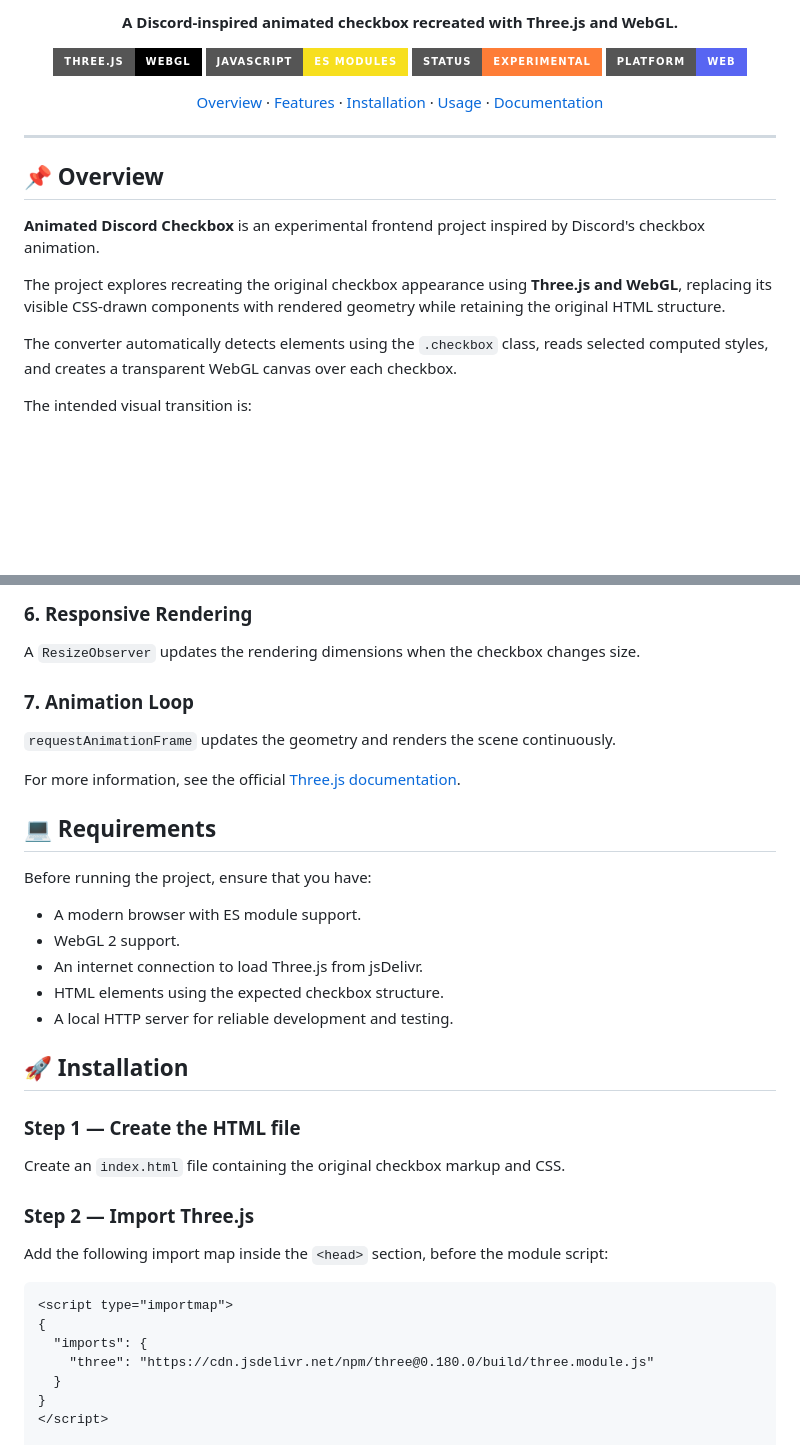
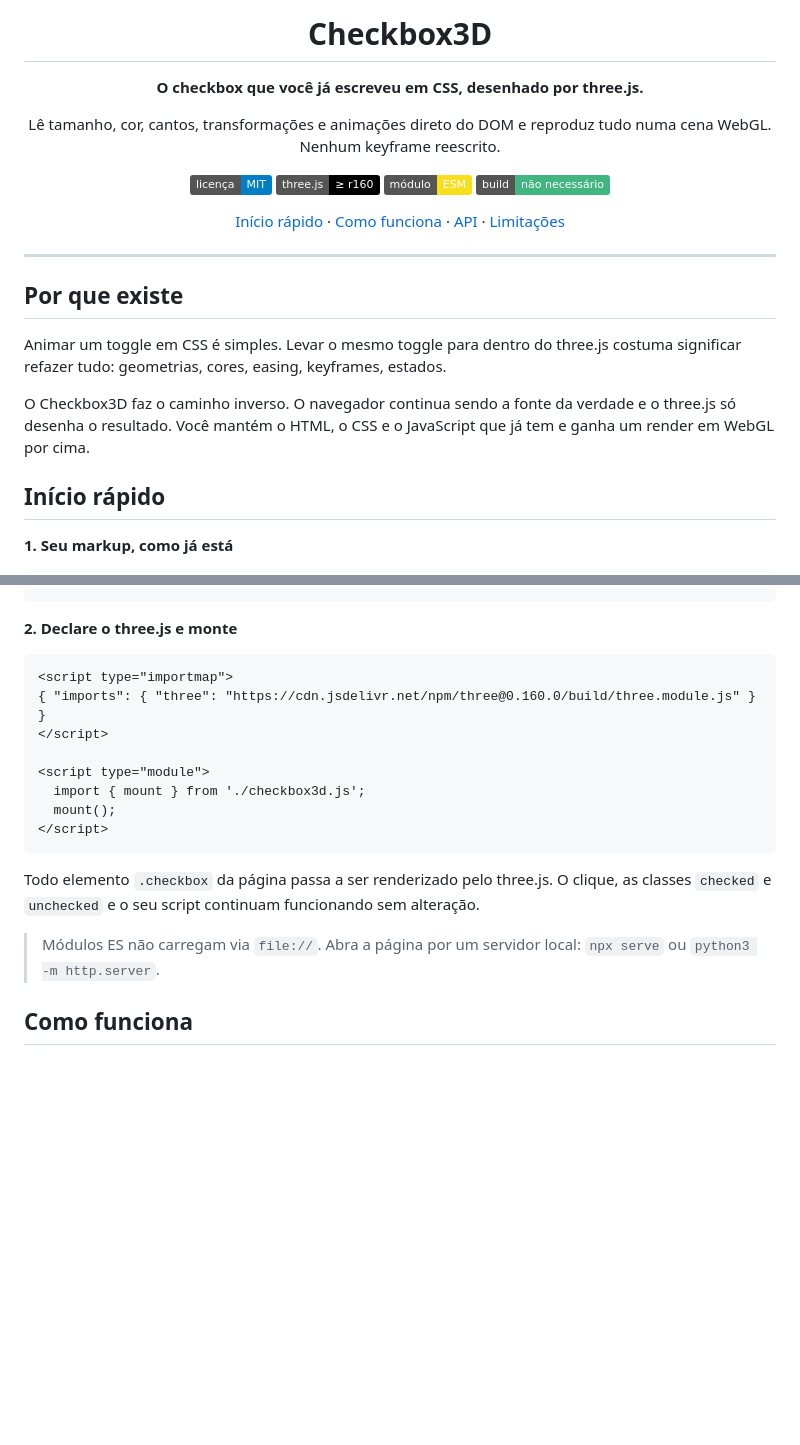
Before and after one commit to joaoTYSM/three.js, a Markdown page: discord/checkbox/README.md, 2 parts joined by grey strips. Drawn GitHub-style; badges without logos; blank space fills up the shorter version.

Commit message:
Rename project to Checkbox3D and update README
Updated the README to reflect project name change and added details about functionality and usage.

````diff
--- a/discord/checkbox/README.md
+++ b/discord/checkbox/README.md
@@ -4,28 +4,29 @@
 
-**A Discord-inspired animated checkbox recreated with Three.js and WebGL.**
+# Checkbox3D
 
-[![Three.js](https://img.shields.io/badge/Three.js-WebGL-black?style=for-the-badge&logo=threedotjs&logoColor=white)](https://threejs.org/)
-[![JavaScript](https://img.shields.io/badge/JavaScript-ES%20Modules-F7DF1E?style=for-the-badge&logo=javascript&logoColor=222)](https://developer.mozilla.org/en-US/docs/Web/JavaScript)
-[![Status](https://img.shields.io/badge/Status-Experimental-orange?style=for-the-badge)](#limitations)
-[![Platform](https://img.shields.io/badge/Platform-Web-5865F2?style=for-the-badge&logo=googlechrome&logoColor=white)](https://developer.mozilla.org/en-US/docs/Web)
+**O checkbox que você já escreveu em CSS, desenhado por three.js.**
 
-[Overview](#-overview) ·
-[Features](#-features) ·
-[Installation](#-installation) ·
-[Usage](#-usage) ·
-[Documentation](#-documentation)
+Lê tamanho, cor, cantos, transformações e animações direto do DOM e reproduz tudo numa cena WebGL.
+Nenhum keyframe reescrito.
+
+[![Licença MIT](https://img.shields.io/badge/licen%C3%A7a-MIT-blue.svg)](LICENSE)
+[![three.js](https://img.shields.io/badge/three.js-%E2%89%A5%20r160-000000.svg)](https://threejs.org)
+[![ES Modules](https://img.shields.io/badge/m%C3%B3dulo-ESM-f7df1e.svg)](#início-rápido)
+[![Sem build](https://img.shields.io/badge/build-n%C3%A3o%20necess%C3%A1rio-43b581.svg)](#início-rápido)
+
+[Início rápido](#início-rápido) · [Como funciona](#como-funciona) · [API](#api) · [Limitações](#limitações)
 
 </div>
 
 ---
 
-## 📌 Overview
+## Por que existe
 
-**Animated Discord Checkbox** is an experimental frontend project inspired by Discord's checkbox animation.
+Animar um toggle em CSS é simples. Levar o mesmo toggle para dentro do three.js costuma significar refazer tudo: geometrias, cores, easing, keyframes, estados.
 
-The project explores recreating the original checkbox appearance using **Three.js and WebGL**, replacing its visible CSS-drawn components with rendered geometry while retaining the original HTML structure.
+O Checkbox3D faz o caminho inverso. O navegador continua sendo a fonte da verdade e o three.js só desenha o resultado. Você mantém o HTML, o CSS e o JavaScript que já tem e ganha um render em WebGL por cima.
 
-The converter automatically detects elements using the `.checkbox` class, reads selected computed styles, and creates a transparent WebGL canvas over each checkbox.
+## Início rápido
 
-The intended visual transition is:
+**1. Seu markup, como já está**
 
@@ -119,38 +42,20 @@ A `MutationObserver` watches for changes to the checkbox's CSS classes.
-### 6. Responsive Rendering
-
-A `ResizeObserver` updates the rendering dimensions when the checkbox changes size.
-
-### 7. Animation Loop
-
-`requestAnimationFrame` updates the geometry and renders the scene continuously.
-
-For more information, see the official [Three.js documentation](https://threejs.org/docs/).
-
-## 💻 Requirements
-
-Before running the project, ensure that you have:
-
-- A modern browser with ES module support.
-- WebGL 2 support.
-- An internet connection to load Three.js from jsDelivr.
-- HTML elements using the expected checkbox structure.
-- A local HTTP server for reliable development and testing.
-
-## 🚀 Installation
-
-### Step 1 — Create the HTML file
-
-Create an `index.html` file containing the original checkbox markup and CSS.
-
-### Step 2 — Import Three.js
-
-Add the following import map inside the `<head>` section, before the module script:
+**2. Declare o three.js e monte**
 
 ```html
 <script type="importmap">
-{
-  "imports": {
-    "three": "https://cdn.jsdelivr.net/npm/three@0.180.0/build/three.module.js"
-  }
-}
+{ "imports": { "three": "https://cdn.jsdelivr.net/npm/three@0.160.0/build/three.module.js" } }
 </script>
+
+<script type="module">
+  import { mount } from './checkbox3d.js';
+  mount();
+</script>
+```
+
+Todo elemento `.checkbox` da página passa a ser renderizado pelo three.js. O clique, as classes `checked` e `unchecked` e o seu script continuam funcionando sem alteração.
+
+> Módulos ES não carregam via `file://`. Abra a página por um servidor local:
+> `npx serve` ou `python3 -m http.server`.
+
+## Como funciona
+
````
Also changed, not shown: other parts of discord/checkbox/README.md (+91 -87 lines).
